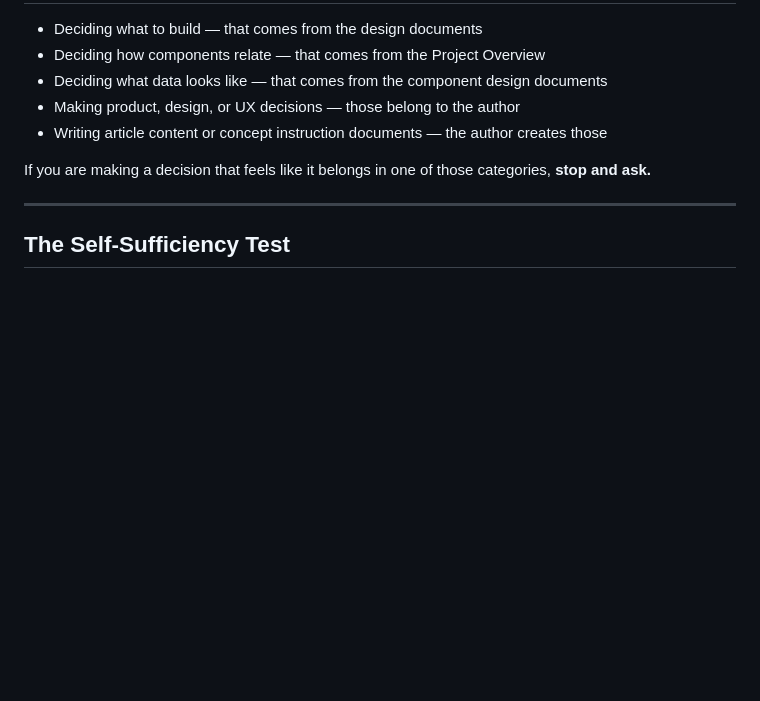
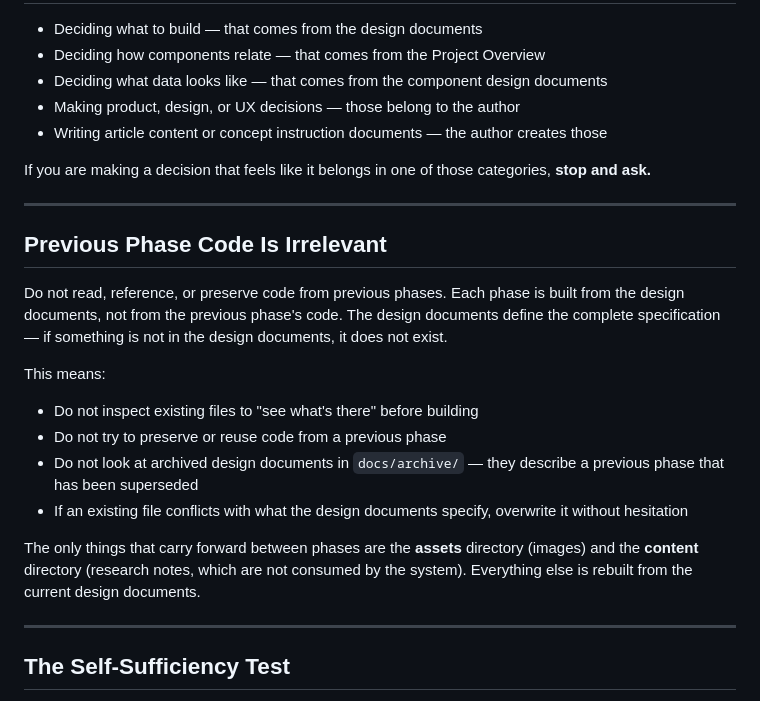
Before and after one commit to SSicco/theageofintent, a Markdown page: docs/working-principles.md, the part around the change. GitHub-like rendering; blank space fills up the shorter version.

```diff
--- a/docs/working-principles.md
+++ b/docs/working-principles.md
@@ -109,6 +109,21 @@ If you are making a decision that feels like it belongs in one of those categori
 
 ---
 
+## Previous Phase Code Is Irrelevant
+
+Do not read, reference, or preserve code from previous phases. Each phase is built from the design documents, not from the previous phase's code. The design documents define the complete specification — if something is not in the design documents, it does not exist.
+
+This means:
+
+- Do not inspect existing files to "see what's there" before building
+- Do not try to preserve or reuse code from a previous phase
+- Do not look at archived design documents in `docs/archive/` — they describe a previous phase that has been superseded
+- If an existing file conflicts with what the design documents specify, overwrite it without hesitation
+
+The only things that carry forward between phases are the **assets** directory (images) and the **content** directory (research notes, which are not consumed by the system). Everything else is rebuilt from the current design documents.
+
+---
+
 ## The Self-Sufficiency Test
 
 At any point, the complete set of design documents should be enough for a different AI — with no prior conversation history — to pick up this project and make consistent decisions. If you notice something that would be unclear to that hypothetical AI, flag it so the relevant design document can be updated.
```
Also changed, not shown: docs/implementation-plan.md (added, +356 -0 lines).
